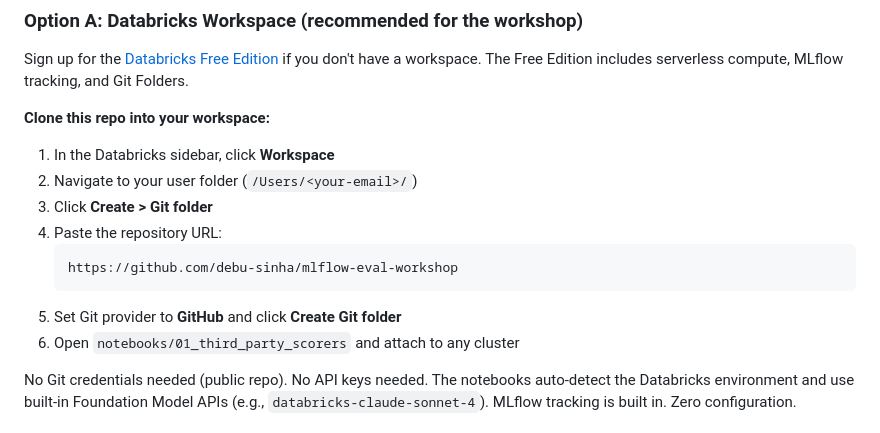
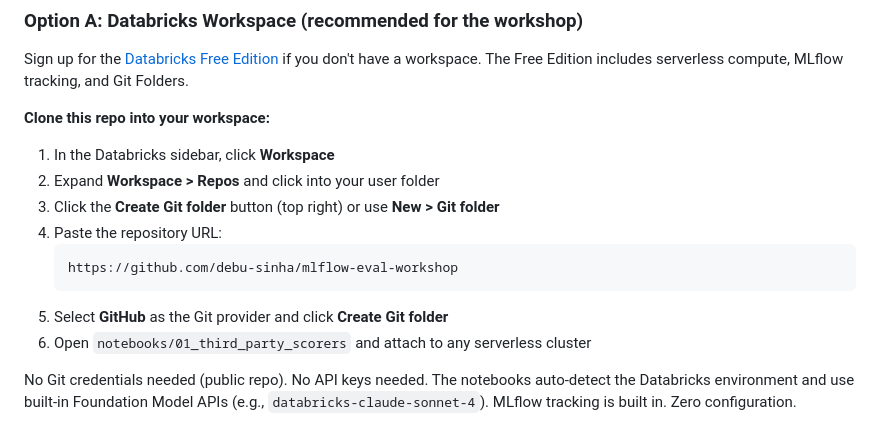
Before and after one commit to debu-sinha/mlflow-eval-workshop, a Markdown page: README.md, the part around the change. GitHub-like rendering.

Commit message:
Update Git folder instructions to match actual Free Edition UI
Signed-off-by: debu-sinha <debusinha2009@gmail.com>

````diff
--- a/README.md
+++ b/README.md
@@ -24,14 +24,14 @@ Sign up for the [Databricks Free Edition](https://www.databricks.com/try-databri
 **Clone this repo into your workspace:**
 
 1. In the Databricks sidebar, click **Workspace**
-2. Navigate to your user folder (`/Users/<your-email>/`)
-3. Click **Create > Git folder**
+2. Expand **Workspace > Repos** and click into your user folder
+3. Click the **Create Git folder** button (top right) or use **New > Git folder**
 4. Paste the repository URL:
    ```
    https://github.com/debu-sinha/mlflow-eval-workshop
    ```
-5. Set Git provider to **GitHub** and click **Create Git folder**
-6. Open `notebooks/01_third_party_scorers` and attach to any cluster
+5. Select **GitHub** as the Git provider and click **Create Git folder**
+6. Open `notebooks/01_third_party_scorers` and attach to any serverless cluster
 
 No Git credentials needed (public repo). No API keys needed. The notebooks auto-detect the Databricks environment and use built-in Foundation Model APIs (e.g., `databricks-claude-sonnet-4`). MLflow tracking is built in. Zero configuration.
 
````
